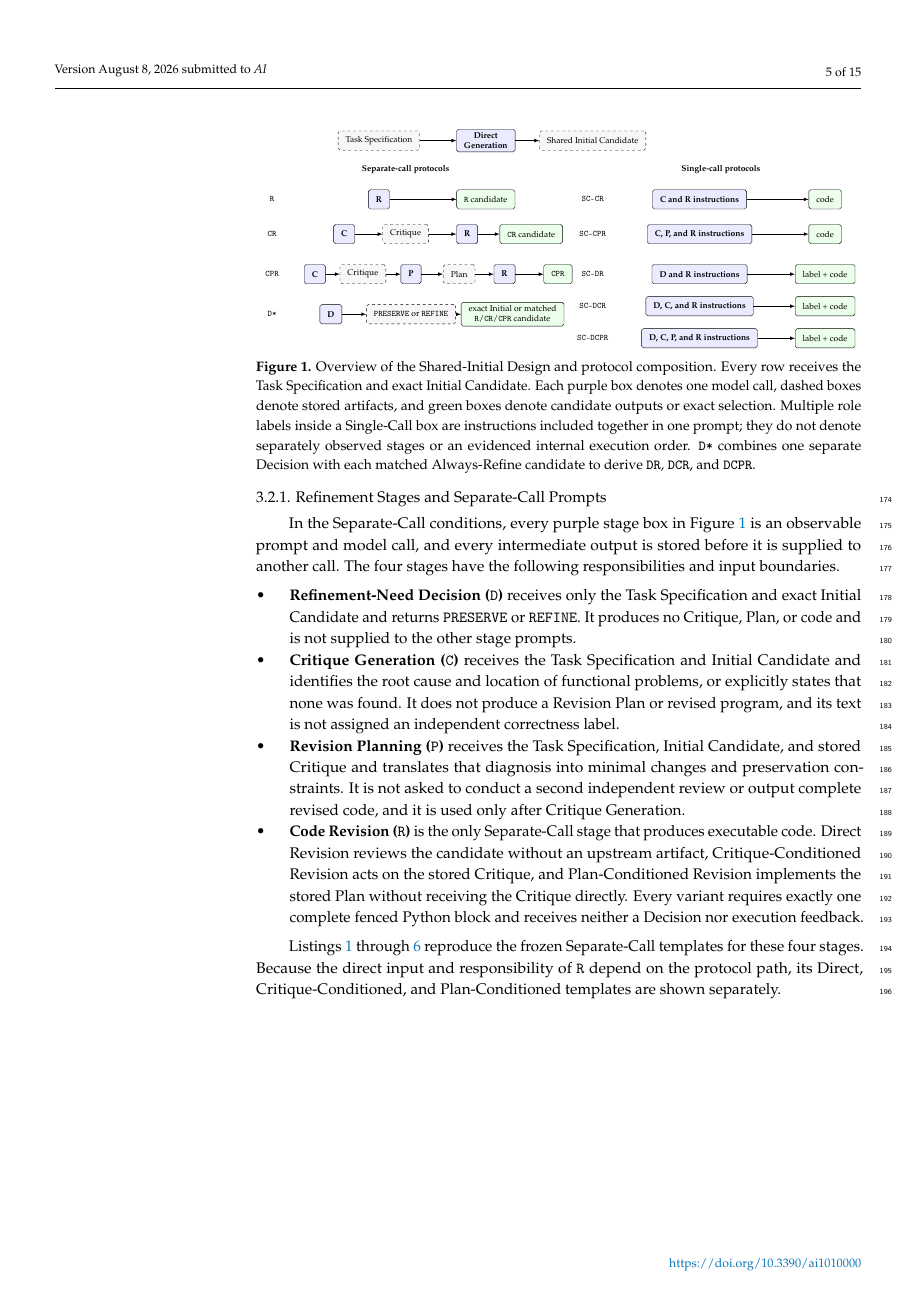
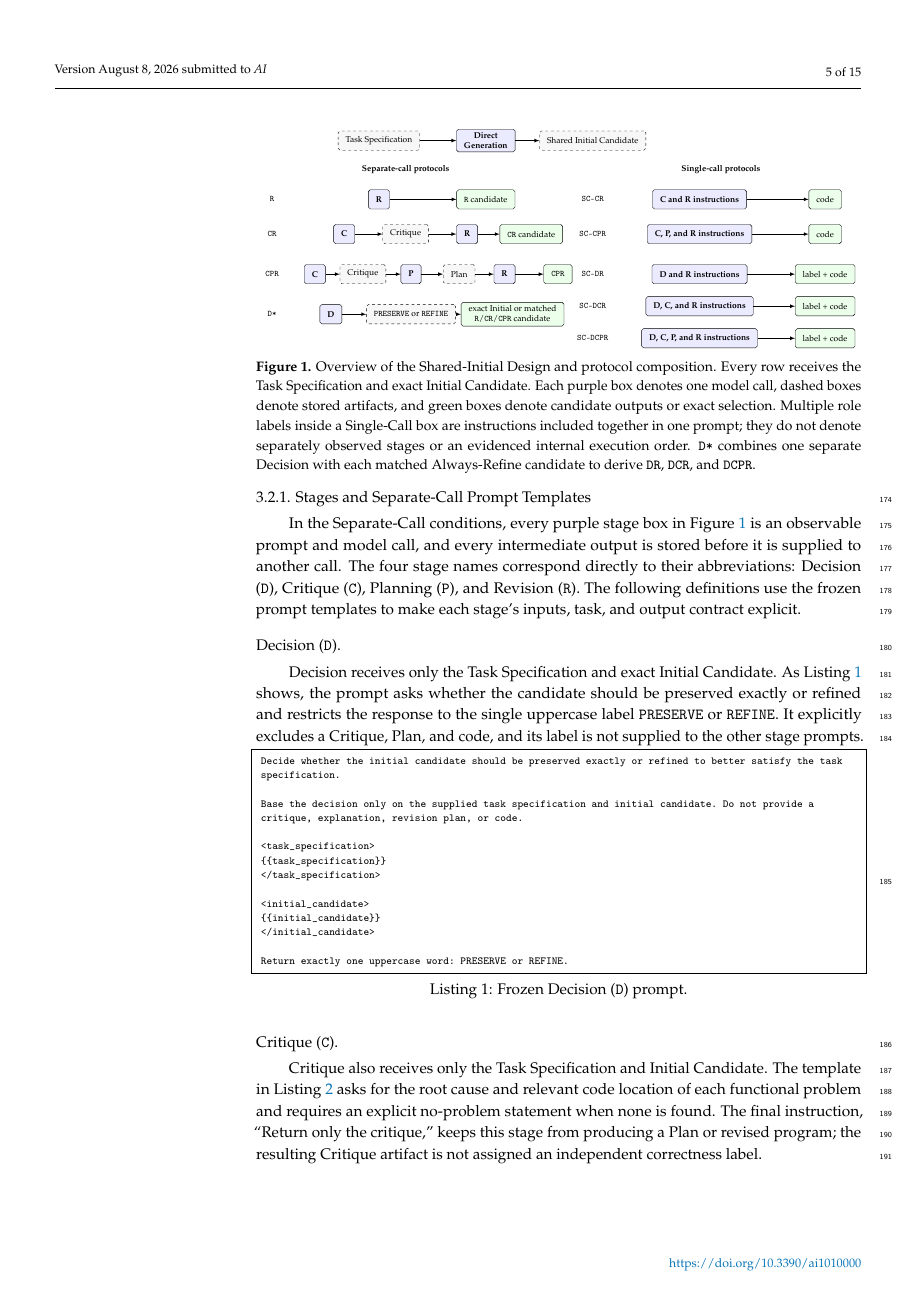
Before and after one commit to Jindae/refinement-protocol-paper, a LaTeX paper (main.tex, which reads sections/03_study_design.tex): page 5 of 15. Compiled offline with pdfLaTeX.

Commit message:
Revise protocol names and explanation.

```diff
--- a/main.tex
+++ b/main.tex
@@ -80,7 +80,7 @@ captionpos=b
 \dateaccepted{}
 \datepublished{}
 
-\Title{Evaluating Self-Refinement Protocols for Code Generation: Explicit Critique, Revision Planning, and Decision-Conditioned Refinement}
+\Title{Evaluating Self-Refinement Protocols for Code Generation: Explicit Critique, Planning, and Decision-Conditioned Refinement}
 \Author{Jindae Kim $^{1,*}$}
 \AuthorNames{Jindae Kim}
 \address{%
--- a/sections/03_study_design.tex
+++ b/sections/03_study_design.tex
@@ -115,27 +115,22 @@ The figure uses \texttt{D}, \texttt{C}, \texttt{P}, and \texttt{R} as compact ro
 \end{figure}
 \unskip
 
-\subsubsection{Refinement Stages and Separate-Call Prompts}
+\subsubsection{Stages and Separate-Call Prompt Templates}
 
 In the Separate-Call conditions, every purple stage box in Figure~\ref{fig:protocol-overview} is an observable prompt and model call, and every intermediate output is stored before it is supplied to another call.
-The four stages have the following responsibilities and input boundaries.
+The four stage names correspond directly to their abbreviations: Decision (\texttt{D}), Critique (\texttt{C}), Planning (\texttt{P}), and Revision (\texttt{R}).
+The following definitions use the frozen prompt templates to make each stage's inputs, task, and output contract explicit.
 
-\begin{itemize}
-\item \textbf{Refinement-Need Decision (\texttt{D})} receives only the Task Specification and exact Initial Candidate and returns \texttt{PRESERVE} or \texttt{REFINE}.
-It produces no Critique, Plan, or code and is not supplied to the other stage prompts.
-\item \textbf{Critique Generation (\texttt{C})} receives the Task Specification and Initial Candidate and identifies the root cause and location of functional problems, or explicitly states that none was found.
-It does not produce a Revision Plan or revised program, and its text is not assigned an independent correctness label.
-\item \textbf{Revision Planning (\texttt{P})} receives the Task Specification, Initial Candidate, and stored Critique and translates that diagnosis into minimal changes and preservation constraints.
-It is not asked to conduct a second independent review or output complete revised code, and it is used only after Critique Generation.
-\item \textbf{Code Revision (\texttt{R})} is the only Separate-Call stage that produces executable code.
-Direct Revision reviews the candidate without an upstream artifact, Critique-Conditioned Revision acts on the stored Critique, and Plan-Conditioned Revision implements the stored Plan without receiving the Critique directly.
-Every variant requires exactly one complete fenced Python block and receives neither a Decision nor execution feedback.
-\end{itemize}
-
-Listings~\ref{lst:prompt-decision} through~\ref{lst:prompt-plan-revision} reproduce the frozen Separate-Call templates for these four stages.
-Because the direct input and responsibility of \texttt{R} depend on the protocol path, its Direct, Critique-Conditioned, and Plan-Conditioned templates are shown separately.
+\paragraph{Decision (\texttt{D}).}
+Decision receives only the Task Specification and exact Initial Candidate.
+As Listing~\ref{lst:prompt-decision} shows, the prompt asks whether the candidate should be preserved exactly or refined and restricts the response to the single uppercase label \texttt{PRESERVE} or \texttt{REFINE}.
+It explicitly excludes a Critique, Plan, and code, and its label is not supplied to the other stage prompts.
 
 \noindent\begin{minipage}{\columnwidth}
-\lstinputlisting[style=prompt,caption={Frozen Refinement-Need Decision (\texttt{D}) prompt.},label={lst:prompt-decision}]{prompts/v5/refinement_need_decision.txt}
+\lstinputlisting[style=prompt,caption={Frozen Decision (\texttt{D}) prompt.},label={lst:prompt-decision}]{prompts/v5/refinement_need_decision.txt}
 \end{minipage}
 
+\paragraph{Critique (\texttt{C}).}
+Critique also receives only the Task Specification and Initial Candidate.
+The template in Listing~\ref{lst:prompt-critique} asks for the root cause and relevant code location of each functional problem and requires an explicit no-problem statement when none is found.
+The final instruction, ``Return only the critique,'' keeps this stage from producing a Plan or revised program; the resulting Critique artifact is not assigned an independent correctness label.
```
Also changed, not shown: documents/PAPER_WRITING_GUIDELINE.md (+2 -2 lines), sections/02_background.tex (+3 -3 lines), sections/03_study_design.tex (42 more changed lines).
